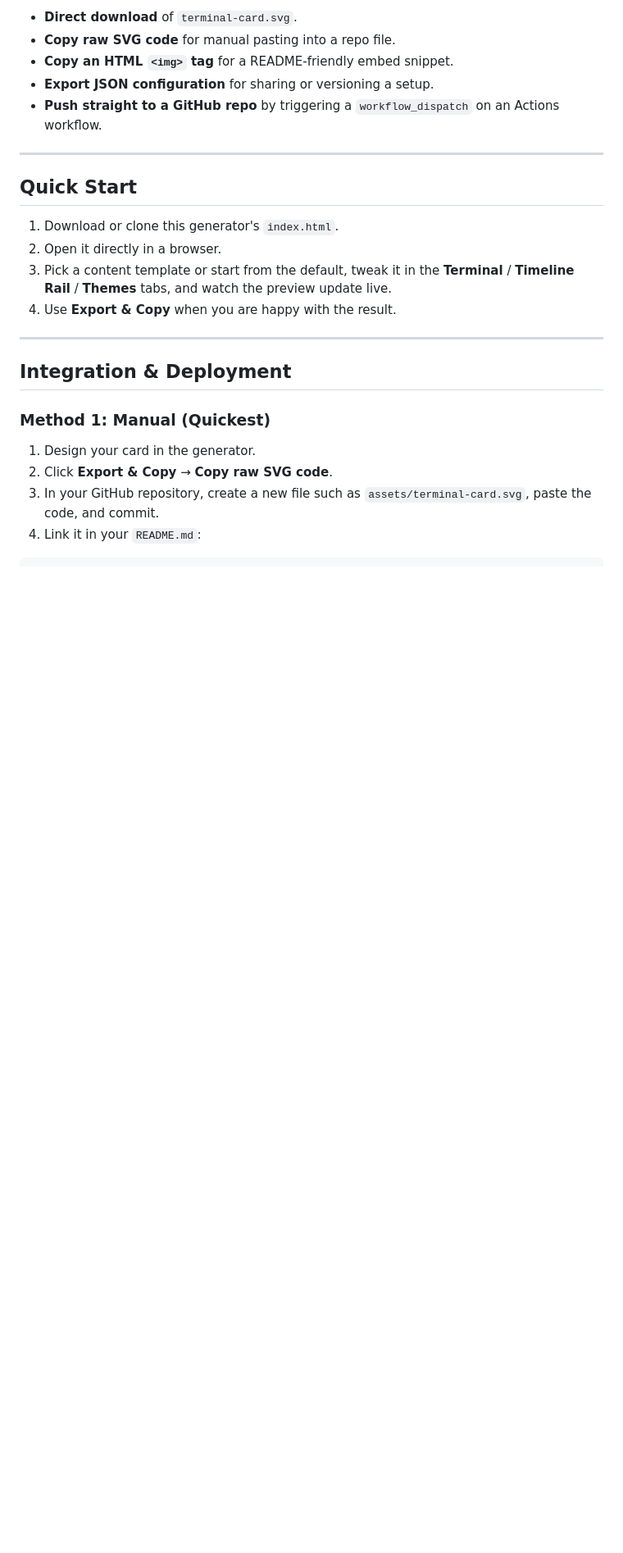
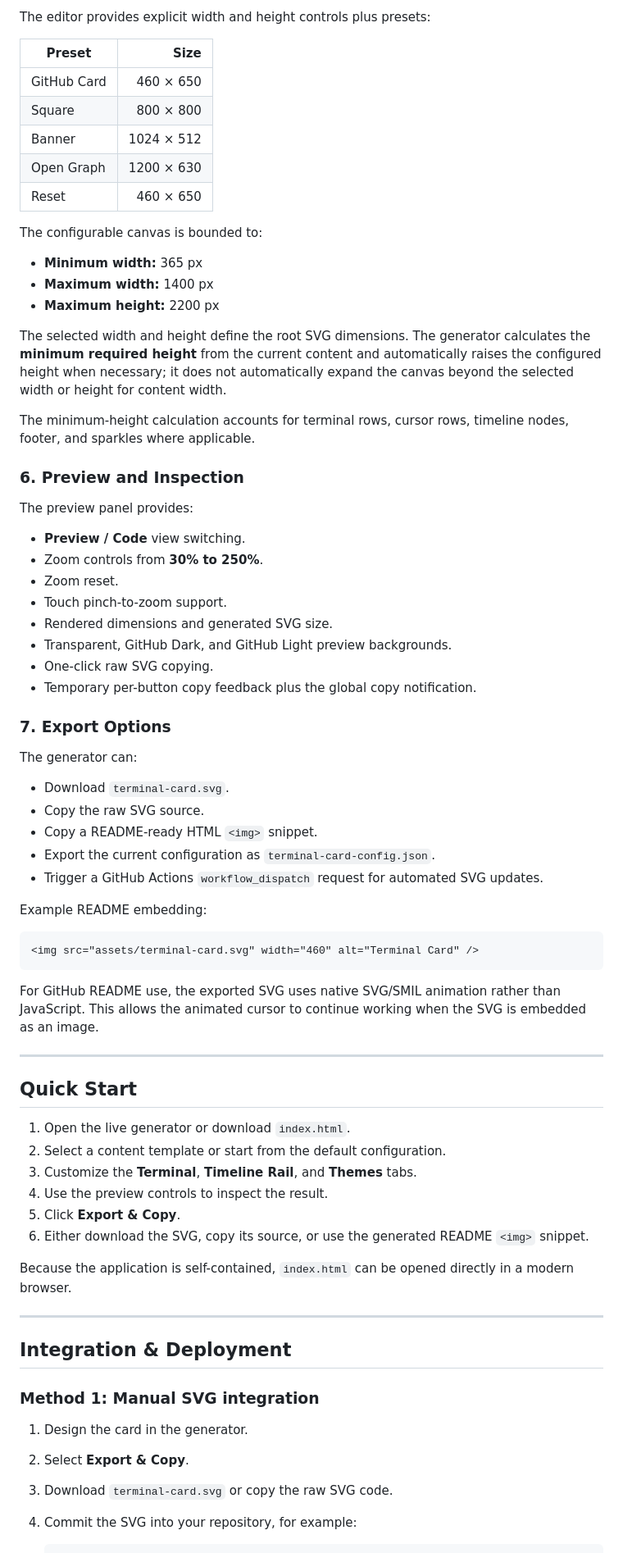
Before and after one commit to dvrdnz/asset-forge, a Markdown page: generators/terminal-card/README.md, the part around one of its changes. Shown at 82% size. Rendered like a GitHub page; blank space fills up the shorter version.

````diff
--- a/generators/terminal-card/README.md
+++ b/generators/terminal-card/README.md
@@ -41,27 +57,76 @@ No build step, no dependencies, no server required. Everything runs client-side
 
-* **Direct download** of `terminal-card.svg`.
-* **Copy raw SVG code** for manual pasting into a repo file.
-* **Copy an HTML `<img>` tag** for a README-friendly embed snippet.
-* **Export JSON configuration** for sharing or versioning a setup.
-* **Push straight to a GitHub repo** by triggering a `workflow_dispatch` on an Actions workflow.
+The editor provides explicit width and height controls plus presets:
+
+| Preset | Size |
+| --- | ---: |
+| GitHub Card | 460 × 650 |
+| Square | 800 × 800 |
+| Banner | 1024 × 512 |
+| Open Graph | 1200 × 630 |
+| Reset | 460 × 650 |
+
+The configurable canvas is bounded to:
+
+* **Minimum width:** 365 px
+* **Maximum width:** 1400 px
+* **Maximum height:** 2200 px
+
+The selected width and height define the root SVG dimensions. The generator calculates the **minimum required height** from the current content and automatically raises the configured height when necessary; it does not automatically expand the canvas beyond the selected width or height for content width.
+
+The minimum-height calculation accounts for terminal rows, cursor rows, timeline nodes, footer, and sparkles where applicable.
+
+### 6. Preview and Inspection
+
+The preview panel provides:
+
+* **Preview / Code** view switching.
+* Zoom controls from **30% to 250%**.
+* Zoom reset.
+* Touch pinch-to-zoom support.
+* Rendered dimensions and generated SVG size.
+* Transparent, GitHub Dark, and GitHub Light preview backgrounds.
+* One-click raw SVG copying.
+* Temporary per-button copy feedback plus the global copy notification.
+
+### 7. Export Options
+
+The generator can:
+
+* Download `terminal-card.svg`.
+* Copy the raw SVG source.
+* Copy a README-ready HTML `<img>` snippet.
+* Export the current configuration as `terminal-card-config.json`.
+* Trigger a GitHub Actions `workflow_dispatch` request for automated SVG updates.
+
+Example README embedding:
+
+```html
+<img src="assets/terminal-card.svg" width="460" alt="Terminal Card" />
+```
+
+For GitHub README use, the exported SVG uses native SVG/SMIL animation rather than JavaScript. This allows the animated cursor to continue working when the SVG is embedded as an image.
 
 ---
 
 ## Quick Start
 
-1. Download or clone this generator's `index.html`.
-2. Open it directly in a browser.
-3. Pick a content template or start from the default, tweak it in the **Terminal** / **Timeline Rail** / **Themes** tabs, and watch the preview update live.
-4. Use **Export & Copy** when you are happy with the result.
+1. Open the live generator or download `index.html`.
+2. Select a content template or start from the default configuration.
+3. Customize the **Terminal**, **Timeline Rail**, and **Themes** tabs.
+4. Use the preview controls to inspect the result.
+5. Click **Export & Copy**.
+6. Either download the SVG, copy its source, or use the generated README `<img>` snippet.
+
+Because the application is self-contained, `index.html` can be opened directly in a modern browser.
 
 ---
 
 ## Integration & Deployment
 
-### Method 1: Manual (Quickest)
+### Method 1: Manual SVG integration
 
-1. Design your card in the generator.
-2. Click **Export & Copy** → **Copy raw SVG code**.
-3. In your GitHub repository, create a new file such as `assets/terminal-card.svg`, paste the code, and commit.
-4. Link it in your `README.md`:
+1. Design the card in the generator.
+2. Select **Export & Copy**.
+3. Download `terminal-card.svg` or copy the raw SVG code.
+4. Commit the SVG into your repository, for example:
 
````
Also changed, not shown: other parts of generators/terminal-card/README.md (+211 -60 lines).
